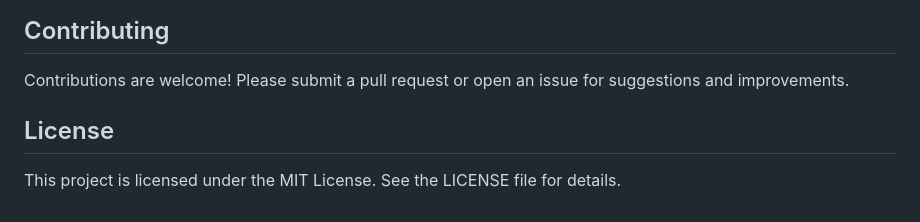
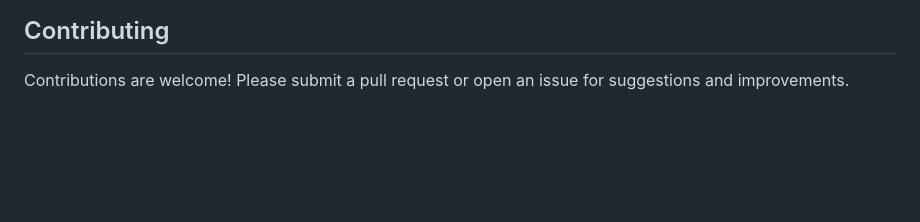
Before and after one commit to kaustubh-alt/RestApi, a Markdown page: README.md, the part around the change. Drawn GitHub-style; blank space fills up the shorter version.

```diff
--- a/README.md
+++ b/README.md
@@ -135,7 +135,3 @@ python manage.py test
 ## Contributing
 
 Contributions are welcome! Please submit a pull request or open an issue for suggestions and improvements.
-
-## License
-
-This project is licensed under the MIT License. See the LICENSE file for details.
```
